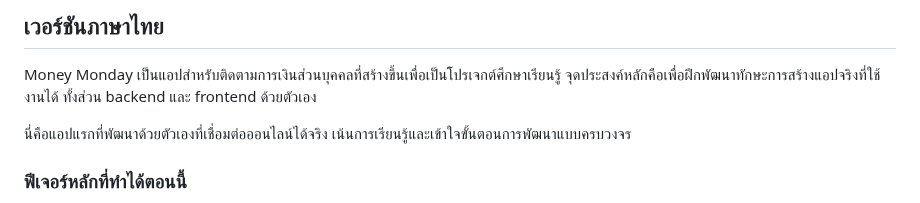
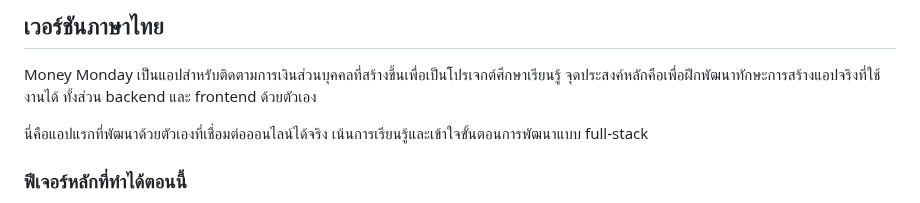
Before and after one commit to Pjizen0143/Money-Monday, a Markdown page: README.md, the part around the change. Rendered like a GitHub page.

```diff
--- a/README.md
+++ b/README.md
@@ -37,7 +37,7 @@ This is my first self-developed app that works online, focusing on practical ski
 
 Money Monday เป็นแอปสำหรับติดตามการเงินส่วนบุคคลที่สร้างขึ้นเพื่อเป็นโปรเจกต์ศึกษาเรียนรู้ จุดประสงค์หลักคือเพื่อฝึกพัฒนาทักษะการสร้างแอปจริงที่ใช้งานได้ ทั้งส่วน backend และ frontend ด้วยตัวเอง
 
-นี่คือแอปแรกที่พัฒนาด้วยตัวเองที่เชื่อมต่อออนไลน์ได้จริง เน้นการเรียนรู้และเข้าใจขั้นตอนการพัฒนาแบบครบวงจร
+นี่คือแอปแรกที่พัฒนาด้วยตัวเองที่เชื่อมต่อออนไลน์ได้จริง เน้นการเรียนรู้และเข้าใจขั้นตอนการพัฒนาแบบ full-stack
 
 ### ฟีเจอร์หลักที่ทำได้ตอนนี้
 
```
